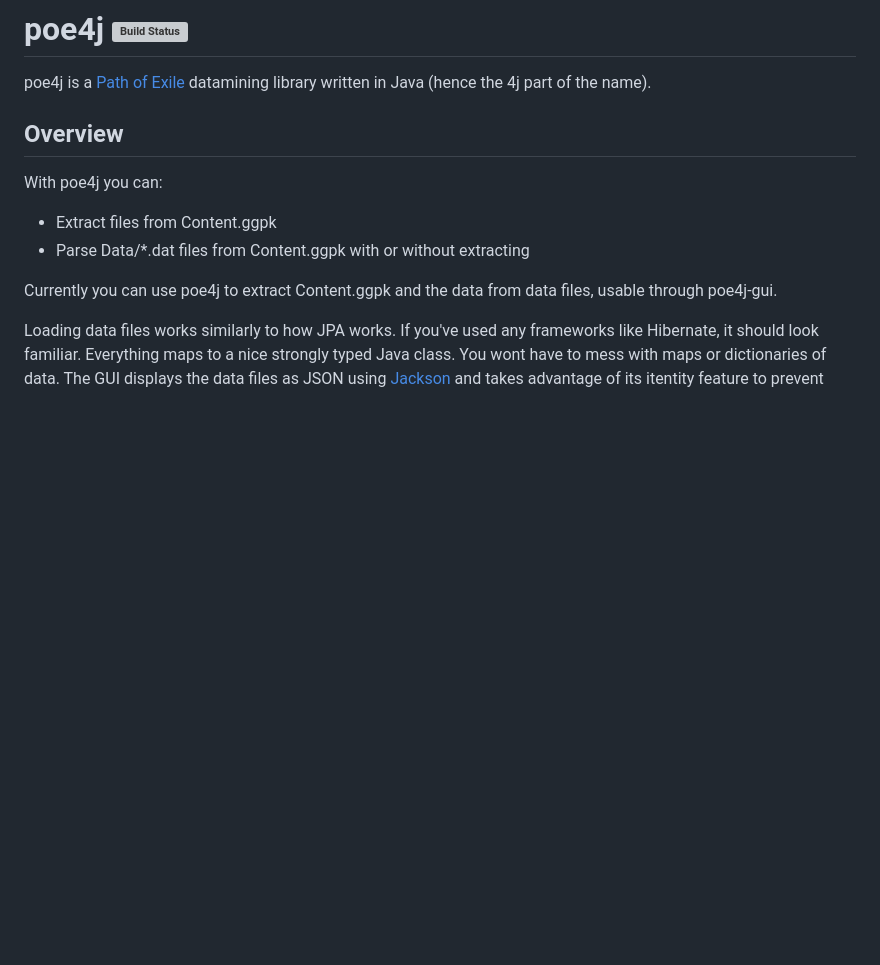
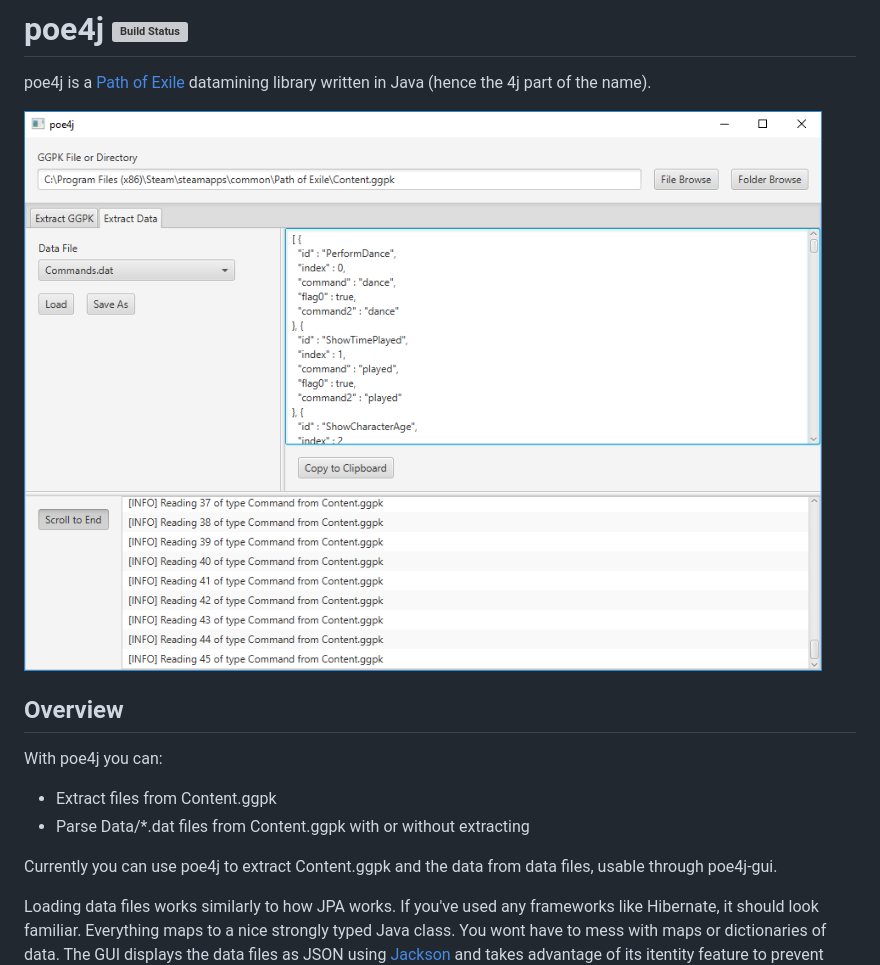
Before and after one commit to jacob-swanson/poe4j, a Markdown page: README.md, the part around the change. Drawn GitHub-style; pictures changed too: poe4j-gui-screenshot.png (added); blank space fills up the shorter version; grey boxes are pictures that could not be loaded.

Commit message:
Add screenshot

```diff
--- a/README.md
+++ b/README.md
@@ -1,6 +1,8 @@
 # poe4j [![Build Status](https://travis-ci.org/jacob-swanson/poe4j.svg?branch=master)](https://travis-ci.org/jacob-swanson/poe4j)
 
 poe4j is a [Path of Exile](https://www.pathofexile.com/) datamining library written in Java (hence the 4j part of the name).
+
+![poe4j screenshot](poe4j-gui-screenshot.png)
 
 ## Overview
 
```
